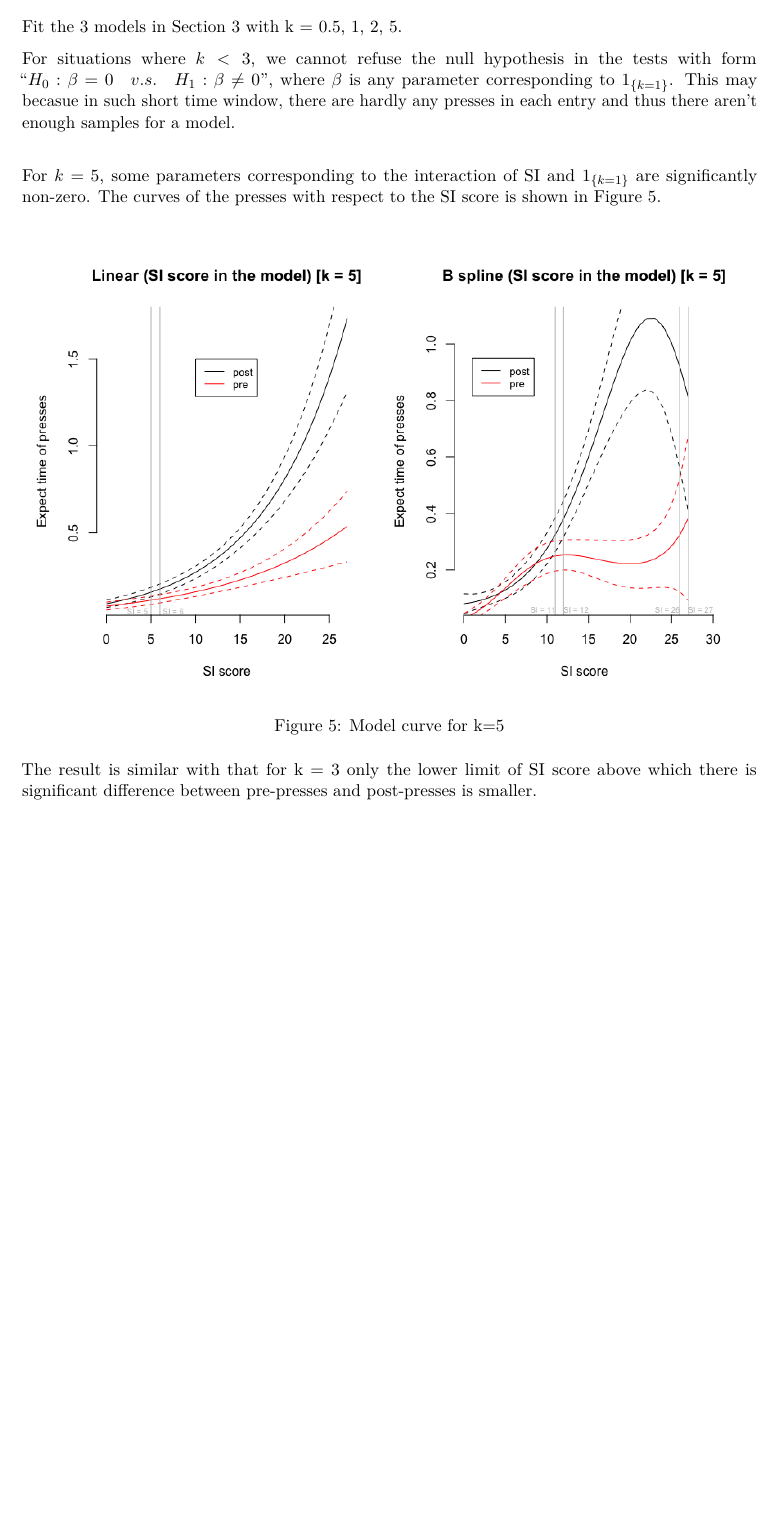
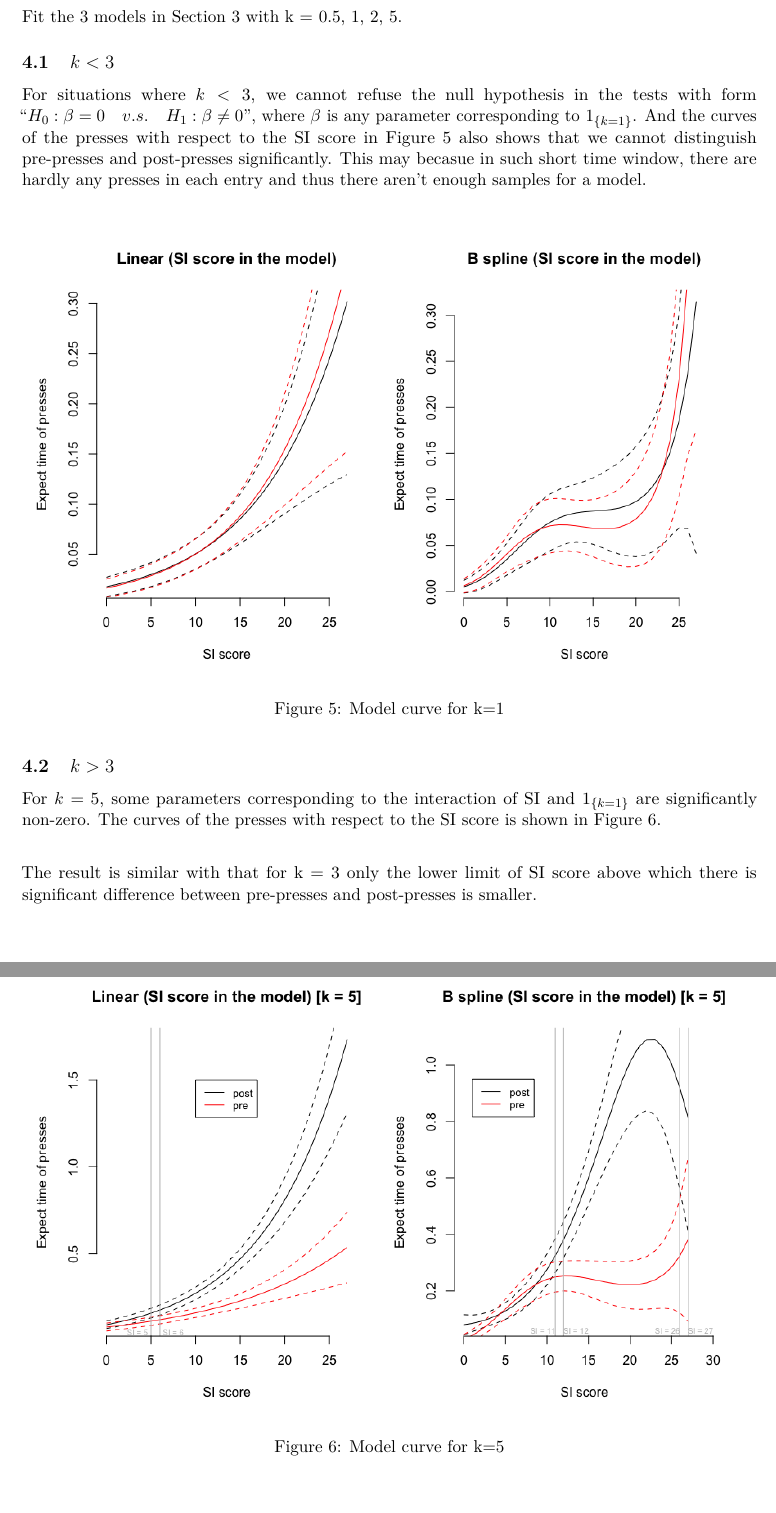
Before and after one commit to Xinrui-Wu/BP_EMA, an R Markdown document (write-up/XW_proposalDraft.Rmd): part of page 7 of 7 before the commit and two parts of pages 7 and 8 of 8 after it, the two joined at a grey line, cut so that both start at the same text, the shorter picture padded with empty space. Rendered offline with R 4.5, knitr and Pandoc, then LaTeX, with nearby package versions.

Commit message:
Update XW_proposalDraft.Rmd
Add curve plot for k=1.

```diff
--- a/write-up/XW_proposalDraft.Rmd
+++ b/write-up/XW_proposalDraft.Rmd
@@ -197,13 +197,21 @@ We can see from the figure that there is significant difference between pre-pres
 
 Fit the 3 models in Section 3 with k = 0.5, 1, 2, 5.
 
-For situations where $k<3$, we cannot refuse the null hypothesis in the tests with form "$H_0: \beta = 0 \quad v.s. \quad H_1: \beta \neq 0$", where $\beta$ is any parameter corresponding to $1_{\{k=1\}}$. This may becasue in such short time window, there are hardly any presses in each entry and thus there aren't enough samples for a model. \newline
-
-
-For $k=5$, some parameters corresponding to the interaction of SI and $1_{\{k=1\}}$ are significantly non-zero. The curves of the presses with respect to the SI score is shown in Figure 5. \newline
+## $k<3$
+For situations where $k<3$, we cannot refuse the null hypothesis in the tests with form "$H_0: \beta = 0 \quad v.s. \quad H_1: \beta \neq 0$", where $\beta$ is any parameter corresponding to $1_{\{k=1\}}$. And the curves of the presses with respect to the SI score in Figure 5 also shows that we cannot distinguish pre-presses and post-presses significantly. This may becasue in such short time window, there are hardly any presses in each entry and thus there aren't enough samples for a model. \newline
 
 \begin{figure}[h]
 \label{fig:5}
+\centering
+\includegraphics[width=8in, height=4in]{./figure/model_curve_1.png}
+\caption{Model curve for k=1}
+\end{figure}
+
+## $k>3$
+For $k=5$, some parameters corresponding to the interaction of SI and $1_{\{k=1\}}$ are significantly non-zero. The curves of the presses with respect to the SI score is shown in Figure 6. \newline
+
+\begin{figure}[h]
+\label{fig:6}
 \centering
 \includegraphics[width=8in, height=4in]{./figure/model_curve_5.png}
 \caption{Model curve for k=5}
```
